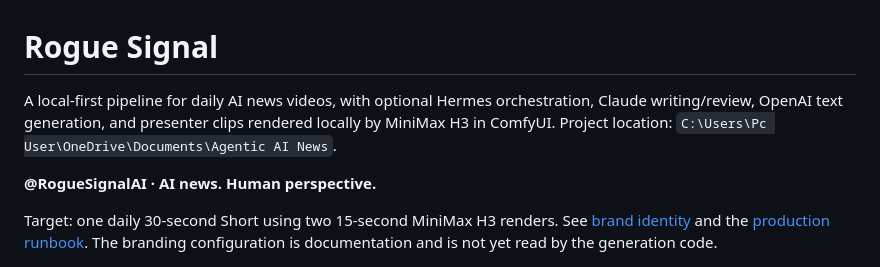
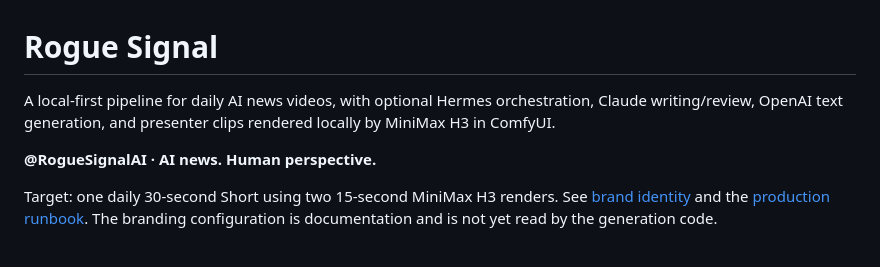
Before and after one commit to Barry-Greaves/Rogue_Signal, a Markdown page: README.md, the part around the change. Rendered like a GitHub page.

Commit message:
Update README to remove project location
Removed project location from README for privacy.

```diff
--- a/README.md
+++ b/README.md
@@ -1,6 +1,6 @@
 # Rogue Signal
 
-A local-first pipeline for daily AI news videos, with optional Hermes orchestration, Claude writing/review, OpenAI text generation, and presenter clips rendered locally by MiniMax H3 in ComfyUI. Project location: `C:\Users\Pc User\OneDrive\Documents\Agentic AI News`.
+A local-first pipeline for daily AI news videos, with optional Hermes orchestration, Claude writing/review, OpenAI text generation, and presenter clips rendered locally by MiniMax H3 in ComfyUI.
 
 **@RogueSignalAI · AI news. Human perspective.**
 
```
